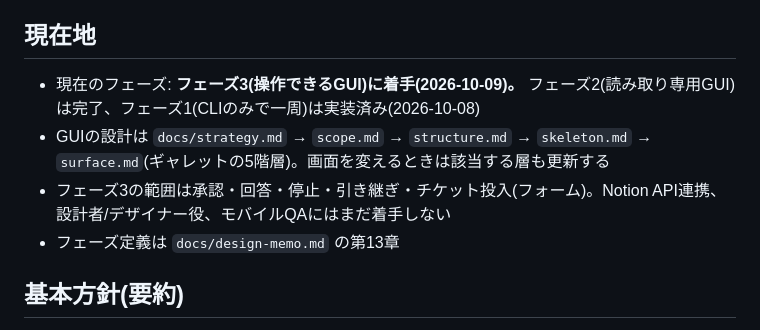
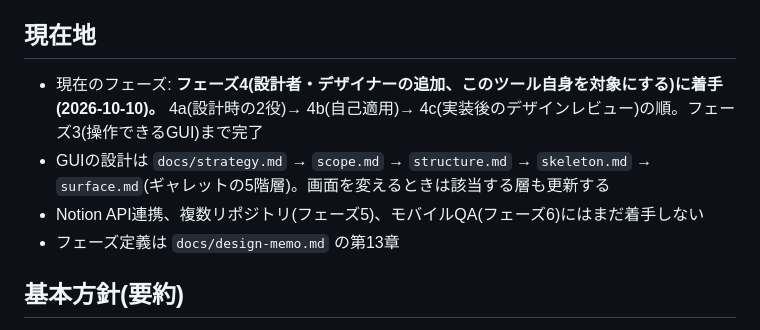
Before and after one commit to kzfrkw/agent-crew, a Markdown page: CLAUDE.md, the part around the change. Drawn GitHub-style.

Commit message:
設計メモ v0.12: フェーズ4の計画(4a 設計時の2役、4b 自己適用、4c デザインレビュー)
Co-Authored-By: Claude Opus 5.5 <noreply@anthropic.com>

```diff
--- a/CLAUDE.md
+++ b/CLAUDE.md
@@ -5,9 +5,9 @@
 
 ## 現在地
 
-- 現在のフェーズ: **フェーズ3(操作できるGUI)に着手(2026-10-09)。** フェーズ2(読み取り専用GUI)は完了、フェーズ1(CLIのみで一周)は実装済み(2026-10-08)
+- 現在のフェーズ: **フェーズ4(設計者・デザイナーの追加、このツール自身を対象にする)に着手(2026-10-10)。** 4a(設計時の2役)→ 4b(自己適用)→ 4c(実装後のデザインレビュー)の順。フェーズ3(操作できるGUI)まで完了
 - GUIの設計は `docs/strategy.md` → `scope.md` → `structure.md` → `skeleton.md` → `surface.md`(ギャレットの5階層)。画面を変えるときは該当する層も更新する
-- フェーズ3の範囲は承認・回答・停止・引き継ぎ・チケット投入(フォーム)。Notion API連携、設計者/デザイナー役、モバイルQAにはまだ着手しない
+- Notion API連携、複数リポジトリ(フェーズ5)、モバイルQA(フェーズ6)にはまだ着手しない
 - フェーズ定義は `docs/design-memo.md` の第13章
 
 ## 基本方針(要約)
```
Also changed, not shown: docs/design-memo.md (+14 -3 lines).
